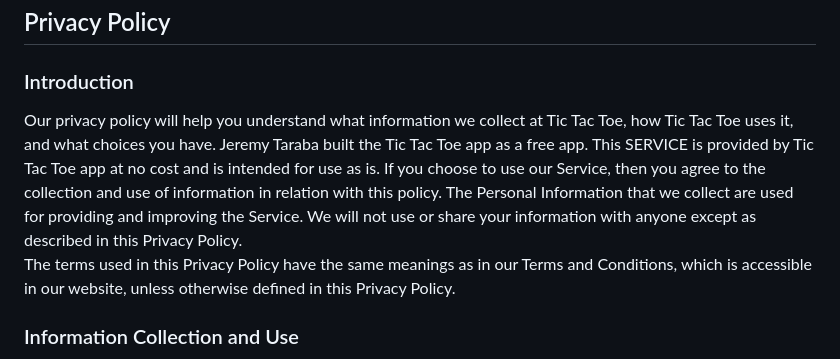
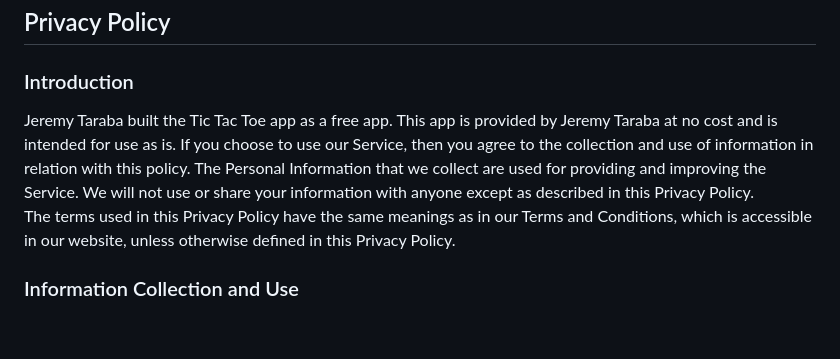
Before and after one commit to JeremyTaraba/TicTacToe, a Markdown page: privacy-policy.md, the part around the change. Rendered like a GitHub page; blank space fills up the shorter version.

```diff
--- a/privacy-policy.md
+++ b/privacy-policy.md
@@ -2,9 +2,8 @@ Privacy Policy
 ----------------
 
 ### Introduction
-Our privacy policy will help you understand what information we collect at Tic Tac Toe, how Tic Tac Toe uses it, and what choices you have.
-Jeremy Taraba built the Tic Tac Toe app as a free app. This SERVICE is provided by Tic Tac Toe app at no cost and is intended for use as is.
-If you choose to use our Service, then you agree to the collection and use of information in  relation with this policy. The Personal Information that we collect are used for providing and improving the Service. We will not use or share your information with anyone except as described in this Privacy Policy.
+Jeremy Taraba built the Tic Tac Toe app as a free app. This app is provided by Jeremy Taraba at no cost and is intended for use as is.
+If you choose to use our Service, then you agree to the collection and use of information in relation with this policy. The Personal Information that we collect are used for providing and improving the Service. We will not use or share your information with anyone except as described in this Privacy Policy.
 The terms used in this Privacy Policy have the same meanings as in our Terms and Conditions, which is accessible in our website, unless otherwise  defined in this Privacy Policy.
 
 ### Information Collection and Use
```
